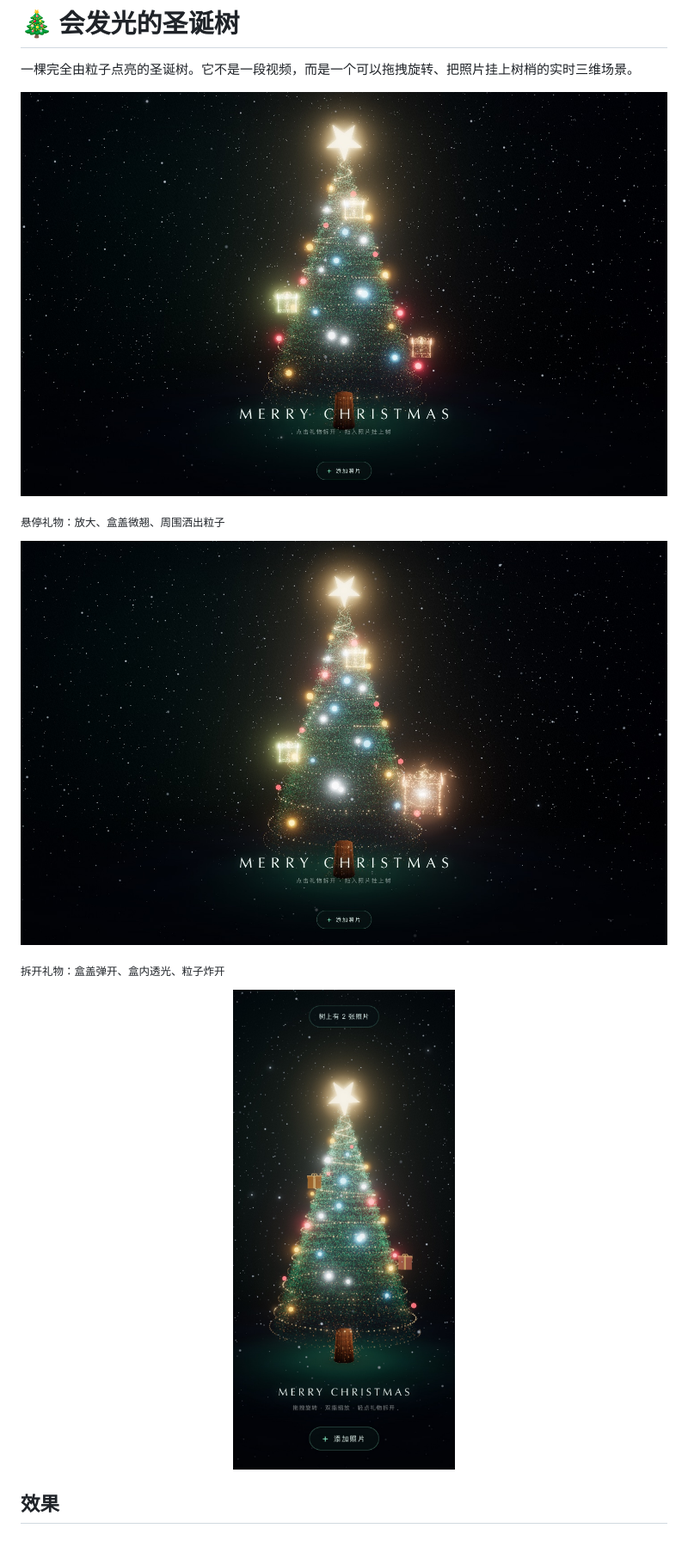
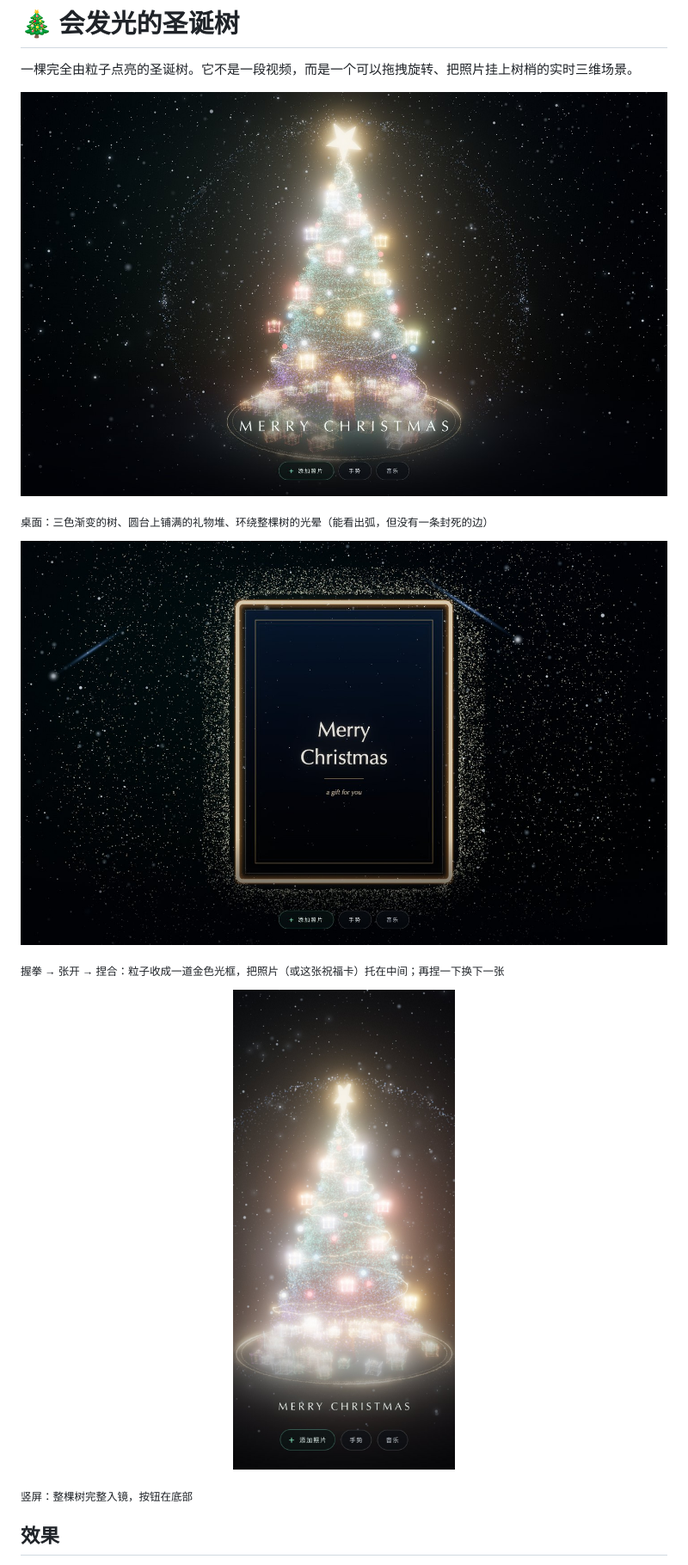
Before and after one commit to hanfandada/christmas-tree, a Markdown page: README.md, the part around one of its changes. Shown at 86% size. Drawn GitHub-style; pictures changed too: docs/preview-desktop.jpg, docs/preview-gallery.jpg (added), docs/preview-gift.jpg (deleted); blank space fills up the shorter version.

```diff
--- a/README.md
+++ b/README.md
@@ -6,13 +6,15 @@
 
-<sub>悬停礼物：放大、盒盖微翘、周围洒出粒子</sub>
+<sub>桌面：三色渐变的树、圆台上铺满的礼物堆、环绕整棵树的光晕（能看出弧，但没有一条封死的边）</sub>
 
-![拆开礼物](docs/preview-gift.jpg)
+![看照片](docs/preview-gallery.jpg)
 
-<sub>拆开礼物：盒盖弹开、盒内透光、粒子炸开</sub>
+<sub>握拳 → 张开 → 捏合：粒子收成一道金色光框，把照片（或这张祝福卡）托在中间；再捏一下换下一张</sub>
 
 <p align="center">
   <img src="docs/preview-mobile.jpg" width="280" alt="竖屏预览" />
 </p>
+
+<sub>竖屏：整棵树完整入镜，按钮在底部</sub>
 
 ## 效果
 
```
Also changed, not shown: other parts of README.md (+45 -2 lines).
